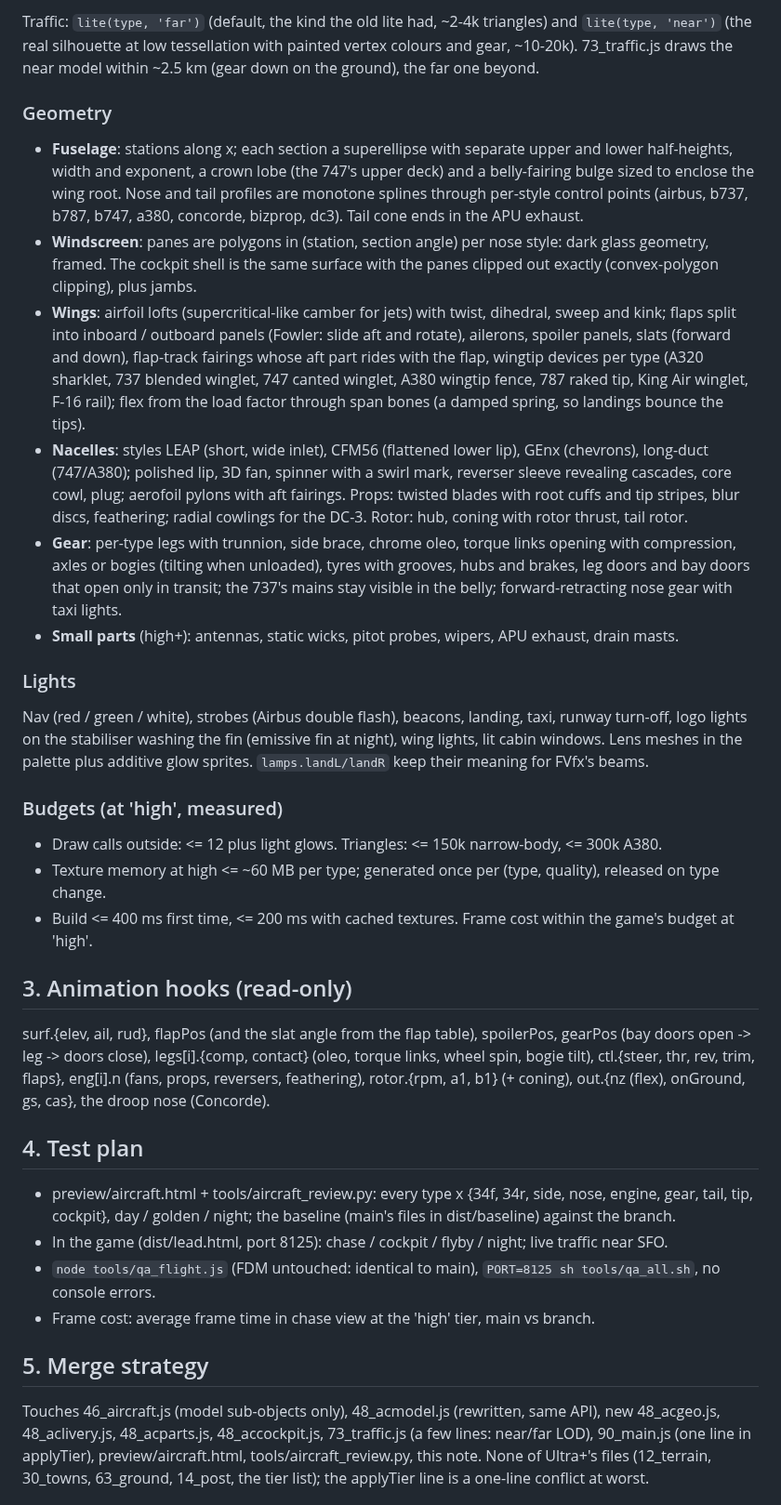
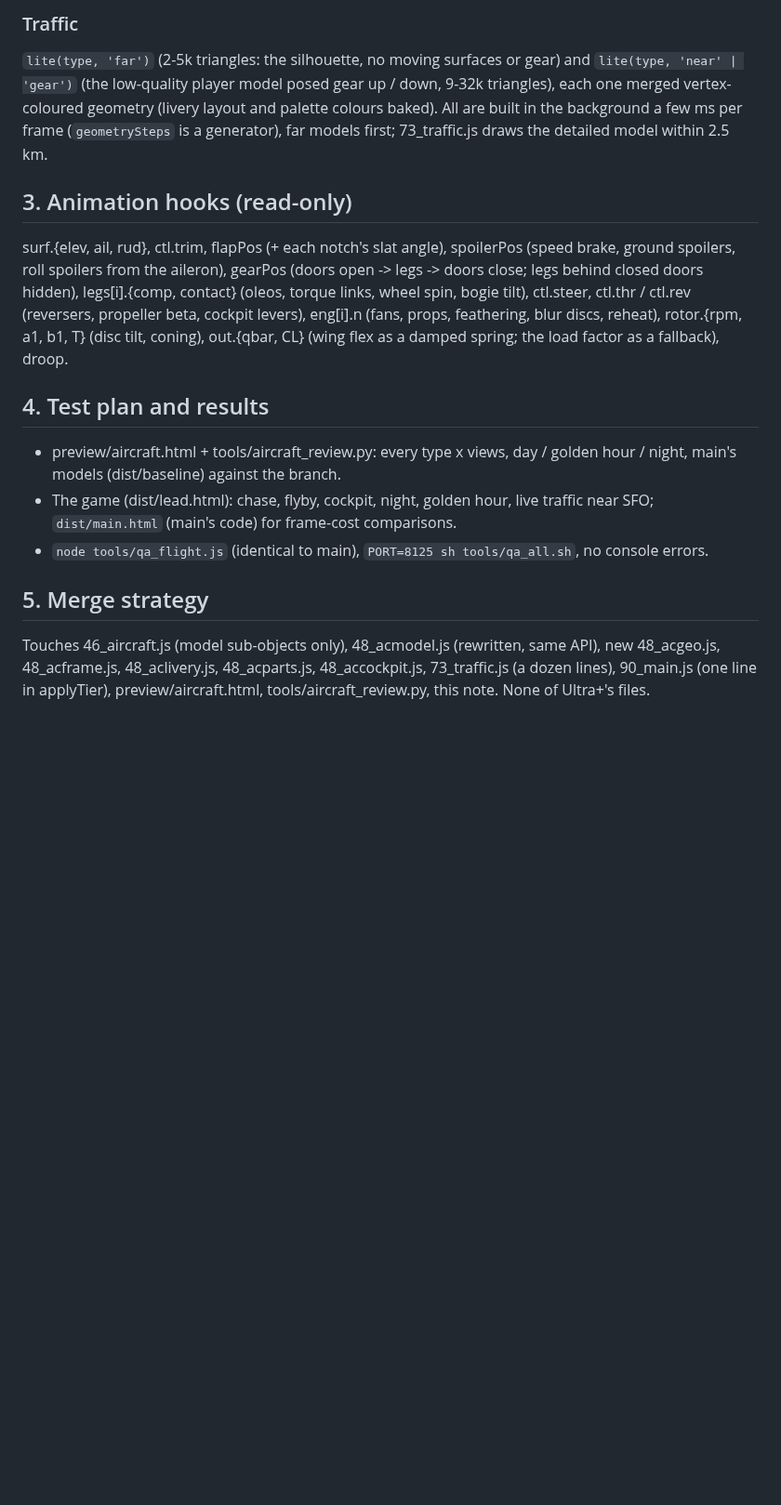
Before and after one commit to scottylabs-labrador/bayline, a Markdown page: notes/aircraft-v2-plan.md, the part around one of its changes. Shown at 93% size. Rendered like a GitHub page; blank space fills up the shorter version.

Commit message:
Aircraft v2 notes: the architecture as built
Co-Authored-By: Claude Opus 5.5 (1M context) <noreply@anthropic.com>
Claude-Session: https://claude.ai/code/session_01R1nKudeV9L3TUCtxsMCPg9

```diff
--- a/notes/aircraft-v2-plan.md
+++ b/notes/aircraft-v2-plan.md
@@ -72,55 +56,26 @@ cheap runtime toggles (small-part shadows).
 
-Traffic: `lite(type, 'far')` (default, the kind the old lite had, ~2-4k triangles) and `lite(type, 'near')`
-(the real silhouette at low tessellation with painted vertex colours and gear, ~10-20k). 73_traffic.js draws the
-near model within ~2.5 km (gear down on the ground), the far one beyond.
-
-### Geometry
-- **Fuselage**: stations along x; each section a superellipse with separate upper and lower half-heights, width
-  and exponent, a crown lobe (the 747's upper deck) and a belly-fairing bulge sized to enclose the wing root. Nose
-  and tail profiles are monotone splines through per-style control points (airbus, b737, b787, b747, a380,
-  concorde, bizprop, dc3). Tail cone ends in the APU exhaust.
-- **Windscreen**: panes are polygons in (station, section angle) per nose style: dark glass geometry, framed.
-  The cockpit shell is the same surface with the panes clipped out exactly (convex-polygon clipping), plus jambs.
-- **Wings**: airfoil lofts (supercritical-like camber for jets) with twist, dihedral, sweep and kink; flaps split
-  into inboard / outboard panels (Fowler: slide aft and rotate), ailerons, spoiler panels, slats (forward and
-  down), flap-track fairings whose aft part rides with the flap, wingtip devices per type (A320 sharklet, 737
-  blended winglet, 747 canted winglet, A380 wingtip fence, 787 raked tip, King Air winglet, F-16 rail); flex from
-  the load factor through span bones (a damped spring, so landings bounce the tips).
-- **Nacelles**: styles LEAP (short, wide inlet), CFM56 (flattened lower lip), GEnx (chevrons), long-duct
-  (747/A380); polished lip, 3D fan, spinner with a swirl mark, reverser sleeve revealing cascades, core cowl,
-  plug; aerofoil pylons with aft fairings. Props: twisted blades with root cuffs and tip stripes, blur discs,
-  feathering; radial cowlings for the DC-3. Rotor: hub, coning with rotor thrust, tail rotor.
-- **Gear**: per-type legs with trunnion, side brace, chrome oleo, torque links opening with compression, axles or
-  bogies (tilting when unloaded), tyres with grooves, hubs and brakes, leg doors and bay doors that open only in
-  transit; the 737's mains stay visible in the belly; forward-retracting nose gear with taxi lights.
-- **Small parts** (high+): antennas, static wicks, pitot probes, wipers, APU exhaust, drain masts.
-
-### Lights
-Nav (red / green / white), strobes (Airbus double flash), beacons, landing, taxi, runway turn-off, logo lights on
-the stabiliser washing the fin (emissive fin at night), wing lights, lit cabin windows. Lens meshes in the
-palette plus additive glow sprites. `lamps.landL/landR` keep their meaning for FVfx's beams.
-
-### Budgets (at 'high', measured)
-- Draw calls outside: <= 12 plus light glows. Triangles: <= 150k narrow-body, <= 300k A380.
-- Texture memory at high <= ~60 MB per type; generated once per (type, quality), released on type change.
-- Build <= 400 ms first time, <= 200 ms with cached textures. Frame cost within the game's budget at 'high'.
+### Traffic
+`lite(type, 'far')` (2-5k triangles: the silhouette, no moving surfaces or gear) and `lite(type, 'near' | 'gear')`
+(the low-quality player model posed gear up / down, 9-32k triangles), each one merged vertex-coloured geometry
+(livery layout and palette colours baked). All are built in the background a few ms per frame (`geometrySteps` is
+a generator), far models first; 73_traffic.js draws the detailed model within 2.5 km.
 
 ## 3. Animation hooks (read-only)
-surf.{elev, ail, rud}, flapPos (and the slat angle from the flap table), spoilerPos, gearPos (bay doors open ->
-leg -> doors close), legs[i].{comp, contact} (oleo, torque links, wheel spin, bogie tilt), ctl.{steer, thr, rev,
-trim, flaps}, eng[i].n (fans, props, reversers, feathering), rotor.{rpm, a1, b1} (+ coning), out.{nz (flex),
-onGround, gs, cas}, the droop nose (Concorde).
+surf.{elev, ail, rud}, ctl.trim, flapPos (+ each notch's slat angle), spoilerPos (speed brake, ground spoilers, roll
+spoilers from the aileron), gearPos (doors open -> legs -> doors close; legs behind closed doors hidden),
+legs[i].{comp, contact} (oleos, torque links, wheel spin, bogie tilt), ctl.steer, ctl.thr / ctl.rev (reversers,
+propeller beta, cockpit levers), eng[i].n (fans, props, feathering, blur discs, reheat), rotor.{rpm, a1, b1, T}
+(disc tilt, coning), out.{qbar, CL} (wing flex as a damped spring; the load factor as a fallback), droop.
 
-## 4. Test plan
-- preview/aircraft.html + tools/aircraft_review.py: every type x {34f, 34r, side, nose, engine, gear, tail, tip,
-  cockpit}, day / golden / night; the baseline (main's files in dist/baseline) against the branch.
-- In the game (dist/lead.html, port 8125): chase / cockpit / flyby / night; live traffic near SFO.
-- `node tools/qa_flight.js` (FDM untouched: identical to main), `PORT=8125 sh tools/qa_all.sh`, no console errors.
-- Frame cost: average frame time in chase view at the 'high' tier, main vs branch.
+## 4. Test plan and results
+- preview/aircraft.html + tools/aircraft_review.py: every type x views, day / golden hour / night, main's models
+  (dist/baseline) against the branch.
+- The game (dist/lead.html): chase, flyby, cockpit, night, golden hour, live traffic near SFO; `dist/main.html`
+  (main's code) for frame-cost comparisons.
+- `node tools/qa_flight.js` (identical to main), `PORT=8125 sh tools/qa_all.sh`, no console errors.
 
 ## 5. Merge strategy
 Touches 46_aircraft.js (model sub-objects only), 48_acmodel.js (rewritten, same API), new 48_acgeo.js,
-48_aclivery.js, 48_acparts.js, 48_accockpit.js, 73_traffic.js (a few lines: near/far LOD), 90_main.js (one line in
-applyTier), preview/aircraft.html, tools/aircraft_review.py, this note. None of Ultra+'s files (12_terrain,
-30_towns, 63_ground, 14_post, the tier list); the applyTier line is a one-line conflict at worst.
+48_acframe.js, 48_aclivery.js, 48_acparts.js, 48_accockpit.js, 73_traffic.js (a dozen lines), 90_main.js (one
+line in applyTier), preview/aircraft.html, tools/aircraft_review.py, this note. None of Ultra+'s files.
 
```
Also changed, not shown: other parts of notes/aircraft-v2-plan.md (+44 -66 lines).
